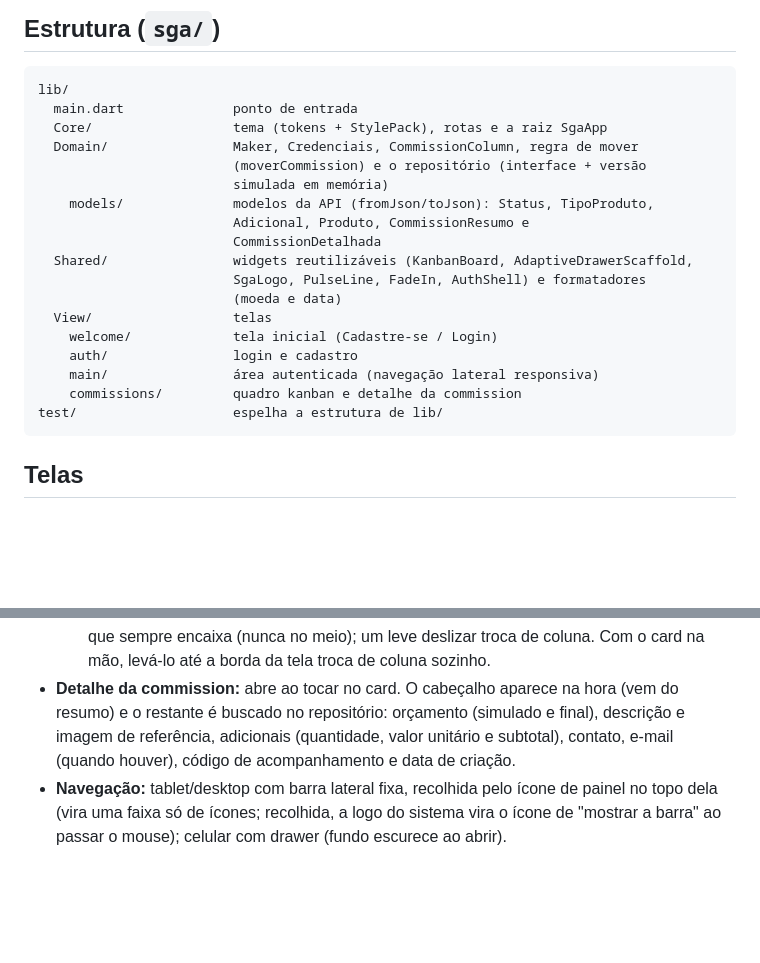
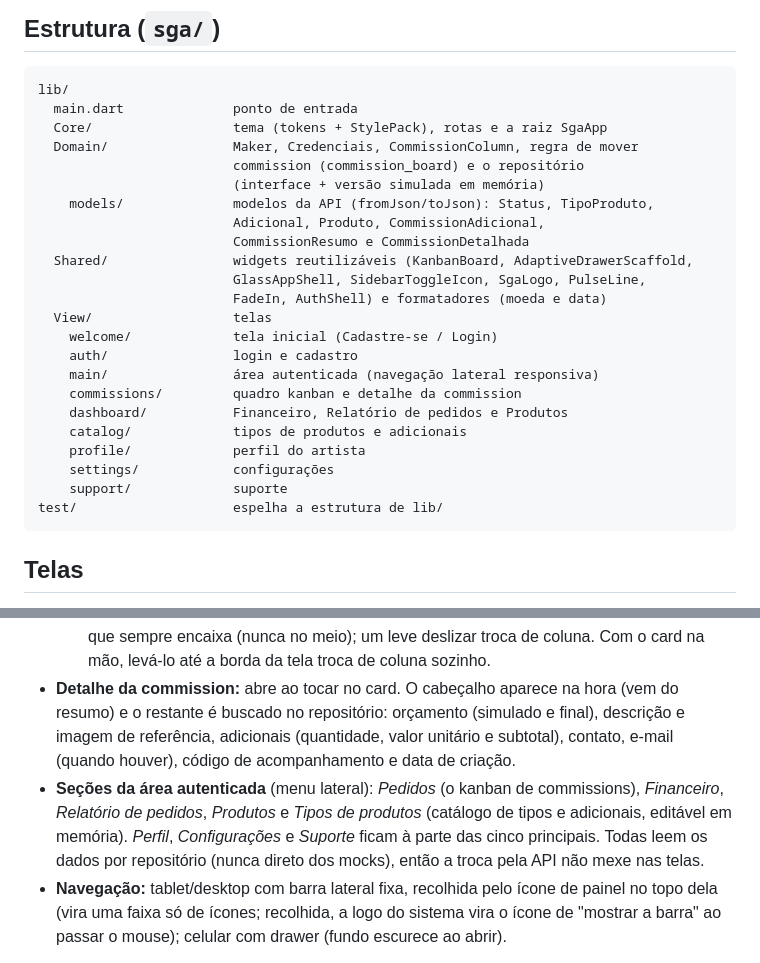
Before and after one commit to JohnWilliam24dev/SGA, a Markdown page: README.md, 2 parts joined by grey strips. Drawn GitHub-style; blank space fills up the shorter version.

Commit message:
docs: atualiza README com as seções internas e a estrutura atual

````diff
--- a/README.md
+++ b/README.md
@@ -16,19 +16,24 @@ lib/
   main.dart              ponto de entrada
   Core/                  tema (tokens + StylePack), rotas e a raiz SgaApp
   Domain/                Maker, Credenciais, CommissionColumn, regra de mover
-                         (moverCommission) e o repositório (interface + versão
-                         simulada em memória)
+                         commission (commission_board) e o repositório
+                         (interface + versão simulada em memória)
     models/              modelos da API (fromJson/toJson): Status, TipoProduto,
-                         Adicional, Produto, CommissionResumo e
-                         CommissionDetalhada
+                         Adicional, Produto, CommissionAdicional,
+                         CommissionResumo e CommissionDetalhada
   Shared/                widgets reutilizáveis (KanbanBoard, AdaptiveDrawerScaffold,
-                         SgaLogo, PulseLine, FadeIn, AuthShell) e formatadores
-                         (moeda e data)
+                         GlassAppShell, SidebarToggleIcon, SgaLogo, PulseLine,
+                         FadeIn, AuthShell) e formatadores (moeda e data)
   View/                  telas
     welcome/             tela inicial (Cadastre-se / Login)
     auth/                login e cadastro
     main/                área autenticada (navegação lateral responsiva)
     commissions/         quadro kanban e detalhe da commission
+    dashboard/           Financeiro, Relatório de pedidos e Produtos
+    catalog/             tipos de produtos e adicionais
+    profile/             perfil do artista
+    settings/            configurações
+    support/             suporte
 test/                    espelha a estrutura de lib/
 ```
 
@@ -58,6 +63,12 @@ test/                    espelha a estrutura de lib/
   (simulado e final), descrição e imagem de referência, adicionais (quantidade,
   valor unitário e subtotal), contato, e-mail (quando houver), código de
   acompanhamento e data de criação.
+- **Seções da área autenticada** (menu lateral): *Pedidos* (o kanban de
+  commissions), *Financeiro*, *Relatório de pedidos*, *Produtos* e *Tipos de
+  produtos* (catálogo de tipos e adicionais, editável em memória). *Perfil*,
+  *Configurações* e *Suporte* ficam à parte das cinco principais. Todas leem
+  os dados por repositório (nunca direto dos mocks), então a troca pela API
+  não mexe nas telas.
 - **Navegação:** tablet/desktop com barra lateral fixa, recolhida pelo ícone
   de painel no topo dela (vira uma faixa só de ícones; recolhida, a logo do
   sistema vira o ícone de "mostrar a barra" ao passar o mouse); celular com
````
